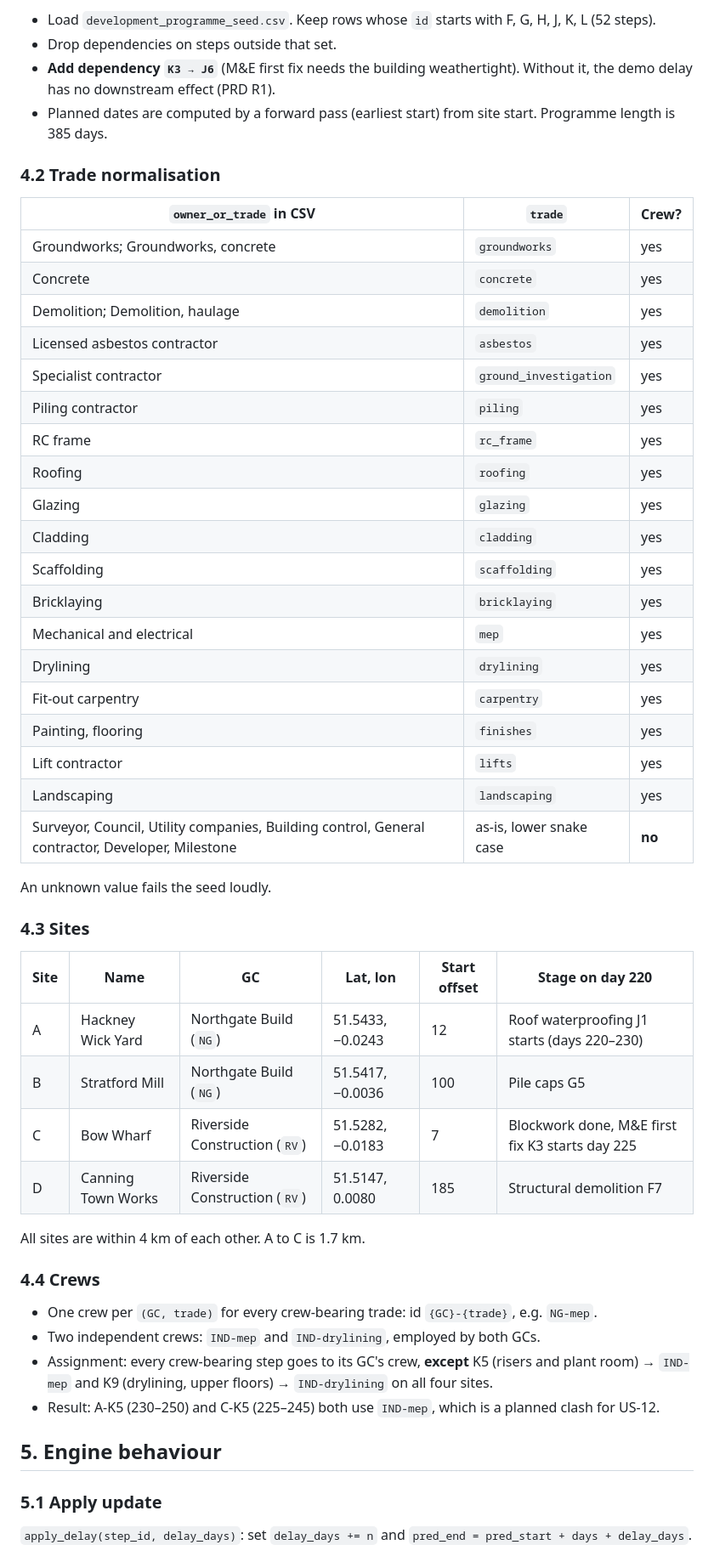
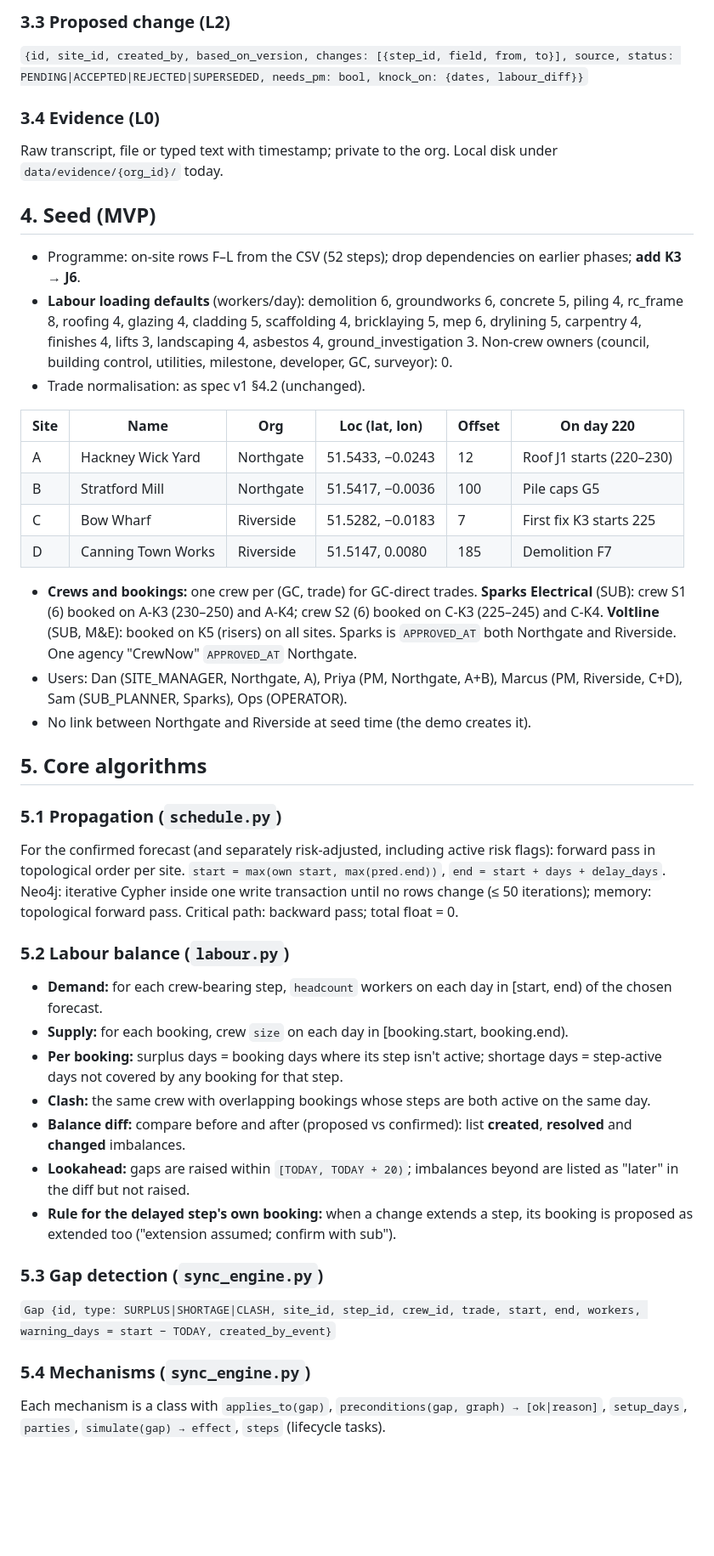
Before and after one commit to XijunZ/SiteSync, a Markdown page: docs/02-technical-spec.md, the part around one of its changes. Shown at 85% size. Drawn GitHub-style; blank space fills up the shorter version.

```diff
--- a/docs/02-technical-spec.md
+++ b/docs/02-technical-spec.md
@@ -97,56 +97,46 @@ Design rules:
 
-- Load `development_programme_seed.csv`. Keep rows whose `id` starts with F, G, H, J, K, L (52 steps).
-- Drop dependencies on steps outside that set.
-- **Add dependency `K3 → J6`** (M&E first fix needs the building weathertight). Without it, the demo delay has no downstream effect (PRD R1).
-- Planned dates are computed by a forward pass (earliest start) from site start. Programme length is 385 days.
+### 3.3 Proposed change (L2)
 
-### 4.2 Trade normalisation
+`{id, site_id, created_by, based_on_version, changes: [{step_id, field, from, to}], source, status: PENDING|ACCEPTED|REJECTED|SUPERSEDED, needs_pm: bool, knock_on: {dates, labour_diff}}`
 
-| `owner_or_trade` in CSV | `trade` | Crew? |
-|---|---|---|
-| Groundworks; Groundworks, concrete | `groundworks` | yes |
-| Concrete | `concrete` | yes |
-| Demolition; Demolition, haulage | `demolition` | yes |
-| Licensed asbestos contractor | `asbestos` | yes |
-| Specialist contractor | `ground_investigation` | yes |
-| Piling contractor | `piling` | yes |
-| RC frame | `rc_frame` | yes |
-| Roofing | `roofing` | yes |
-| Glazing | `glazing` | yes |
-| Cladding | `cladding` | yes |
-| Scaffolding | `scaffolding` | yes |
-| Bricklaying | `bricklaying` | yes |
-| Mechanical and electrical | `mep` | yes |
-| Drylining | `drylining` | yes |
-| Fit-out carpentry | `carpentry` | yes |
-| Painting, flooring | `finishes` | yes |
-| Lift contractor | `lifts` | yes |
-| Landscaping | `landscaping` | yes |
-| Surveyor, Council, Utility companies, Building control, General contractor, Developer, Milestone | as-is, lower snake case | **no** |
+### 3.4 Evidence (L0)
 
-An unknown value fails the seed loudly.
+Raw transcript, file or typed text with timestamp; private to the org. Local disk under `data/evidence/{org_id}/` today.
 
-### 4.3 Sites
+## 4. Seed (MVP)
 
-| Site | Name | GC | Lat, lon | Start offset | Stage on day 220 |
+- Programme: on-site rows F–L from the CSV (52 steps); drop dependencies on earlier phases; **add K3 → J6**.
+- **Labour loading defaults** (workers/day): demolition 6, groundworks 6, concrete 5, piling 4, rc_frame 8, roofing 4, glazing 4, cladding 5, scaffolding 4, bricklaying 5, mep 6, drylining 5, carpentry 4, finishes 4, lifts 3, landscaping 4, asbestos 4, ground_investigation 3. Non-crew owners (council, building control, utilities, milestone, developer, GC, surveyor): 0.
+- Trade normalisation: as spec v1 §4.2 (unchanged).
+
+| Site | Name | Org | Loc (lat, lon) | Offset | On day 220 |
 |---|---|---|---|---|---|
-| A | Hackney Wick Yard | Northgate Build (`NG`) | 51.5433, −0.0243 | 12 | Roof waterproofing J1 starts (days 220–230) |
-| B | Stratford Mill | Northgate Build (`NG`) | 51.5417, −0.0036 | 100 | Pile caps G5 |
-| C | Bow Wharf | Riverside Construction (`RV`) | 51.5282, −0.0183 | 7 | Blockwork done, M&E first fix K3 starts day 225 |
-| D | Canning Town Works | Riverside Construction (`RV`) | 51.5147, 0.0080 | 185 | Structural demolition F7 |
+| A | Hackney Wick Yard | Northgate | 51.5433, −0.0243 | 12 | Roof J1 starts (220–230) |
+| B | Stratford Mill | Northgate | 51.5417, −0.0036 | 100 | Pile caps G5 |
+| C | Bow Wharf | Riverside | 51.5282, −0.0183 | 7 | First fix K3 starts 225 |
+| D | Canning Town Works | Riverside | 51.5147, 0.0080 | 185 | Demolition F7 |
 
-All sites are within 4 km of each other. A to C is 1.7 km.
+- **Crews and bookings:** one crew per (GC, trade) for GC-direct trades. **Sparks Electrical** (SUB): crew S1 (6) booked on A-K3 (230–250) and A-K4; crew S2 (6) booked on C-K3 (225–245) and C-K4. **Voltline** (SUB, M&E): booked on K5 (risers) on all sites. Sparks is `APPROVED_AT` both Northgate and Riverside. One agency "CrewNow" `APPROVED_AT` Northgate.
+- Users: Dan (SITE_MANAGER, Northgate, A), Priya (PM, Northgate, A+B), Marcus (PM, Riverside, C+D), Sam (SUB_PLANNER, Sparks), Ops (OPERATOR).
+- No link between Northgate and Riverside at seed time (the demo creates it).
 
-### 4.4 Crews
+## 5. Core algorithms
 
-- One crew per `(GC, trade)` for every crew-bearing trade: id `{GC}-{trade}`, e.g. `NG-mep`.
-- Two independent crews: `IND-mep` and `IND-drylining`, employed by both GCs.
-- Assignment: every crew-bearing step goes to its GC's crew, **except** K5 (risers and plant room) → `IND-mep` and K9 (drylining, upper floors) → `IND-drylining` on all four sites.
-- Result: A-K5 (230–250) and C-K5 (225–245) both use `IND-mep`, which is a planned clash for US-12.
+### 5.1 Propagation (`schedule.py`)
+For the confirmed forecast (and separately risk-adjusted, including active risk flags): forward pass in topological order per site. `start = max(own start, max(pred.end))`, `end = start + days + delay_days`. Neo4j: iterative Cypher inside one write transaction until no rows change (≤ 50 iterations); memory: topological forward pass. Critical path: backward pass; total float = 0.
 
-## 5. Engine behaviour
+### 5.2 Labour balance (`labour.py`)
+- **Demand:** for each crew-bearing step, `headcount` workers on each day in [start, end) of the chosen forecast.
+- **Supply:** for each booking, crew `size` on each day in [booking.start, booking.end).
+- **Per booking:** surplus days = booking days where its step isn't active; shortage days = step-active days not covered by any booking for that step.
+- **Clash:** the same crew with overlapping bookings whose steps are both active on the same day.
+- **Balance diff:** compare before and after (proposed vs confirmed): list **created**, **resolved** and **changed** imbalances.
+- **Lookahead:** gaps are raised within `[TODAY, TODAY + 20)`; imbalances beyond are listed as "later" in the diff but not raised.
+- **Rule for the delayed step's own booking:** when a change extends a step, its booking is proposed as extended too ("extension assumed; confirm with sub").
 
-### 5.1 Apply update
+### 5.3 Gap detection (`sync_engine.py`)
+`Gap {id, type: SURPLUS|SHORTAGE|CLASH, site_id, step_id, crew_id, trade, start, end, workers, warning_days = start − TODAY, created_by_event}`
 
-`apply_delay(step_id, delay_days)`: set `delay_days += n` and `pred_end = pred_start + days + delay_days`.
+### 5.4 Mechanisms (`sync_engine.py`)
+Each mechanism is a class with `applies_to(gap)`, `preconditions(gap, graph) → [ok|reason]`, `setup_days`, `parties`, `simulate(gap) → effect`, `steps` (lifecycle tasks).
 
```
Also changed, not shown: other parts of docs/02-technical-spec.md (+179 -249 lines).
